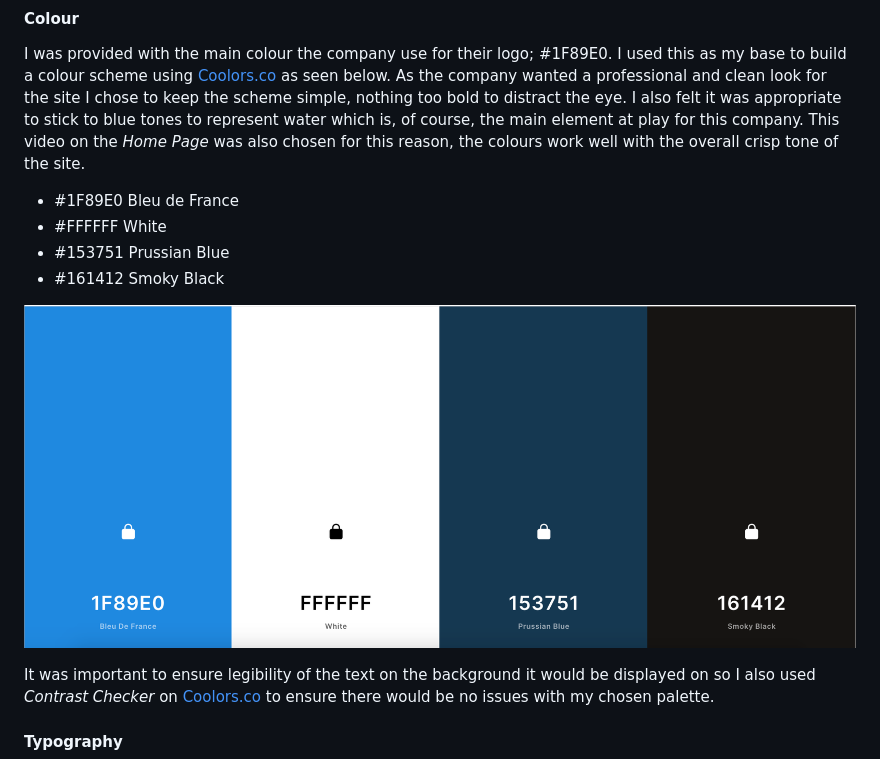
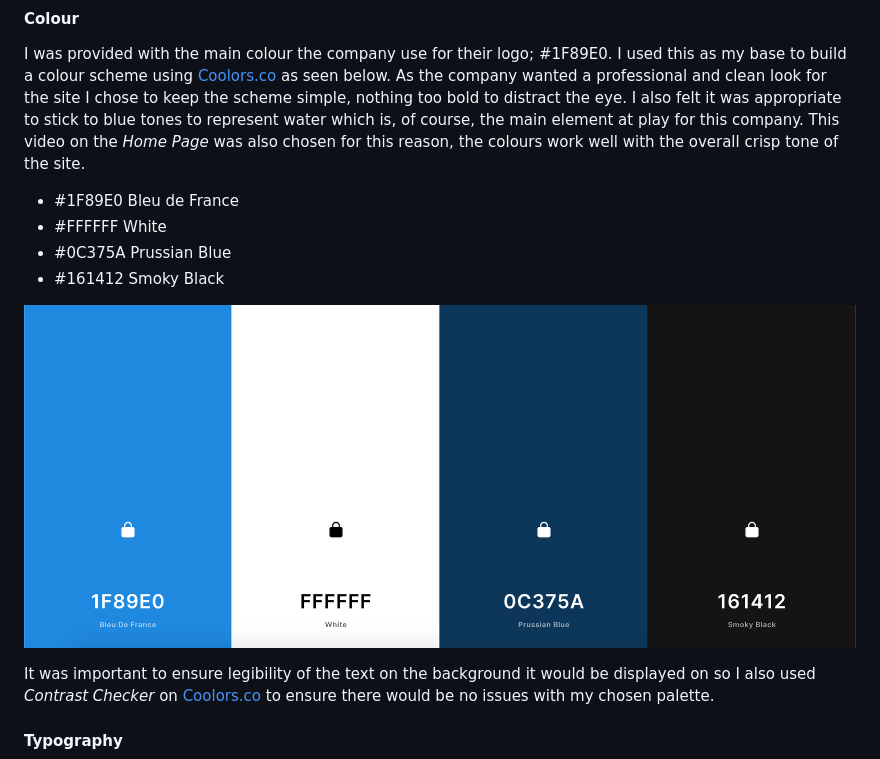
Before and after one commit to Code-Institute-Submissions/ms1-waterstationsireland, a Markdown page: README.md, the part around the change. Drawn GitHub-style; pictures changed too: documentation/colour-scheme.png (deleted), documentation/colourscheme.png (added).

Commit message:
Update colour section of README

```diff
--- a/README.md
+++ b/README.md
@@ -172,10 +172,10 @@ is, of course, the main element at play for this company. This video on the
 overall crisp tone of the site.
 - <span style="color:#1F89E0">#1F89E0 Bleu de France</span>
 - #FFFFFF White
-- <span style="color:#153751">#153751 Prussian Blue</span>
+- <span style="color:#0C375A">#0C375A Prussian Blue</span>
 - <span style="color:#161412">#161412 Smoky Black</span>
 
-![Colour Scheme](documentation/colour-scheme.png)
+![Colour Scheme](documentation/colourscheme.png)
 
 It was important to ensure legibility of the text on the background it would be
 displayed on so I also used *Contrast Checker* on [Coolors.co](https://coolors.co/) to ensure there would
```
